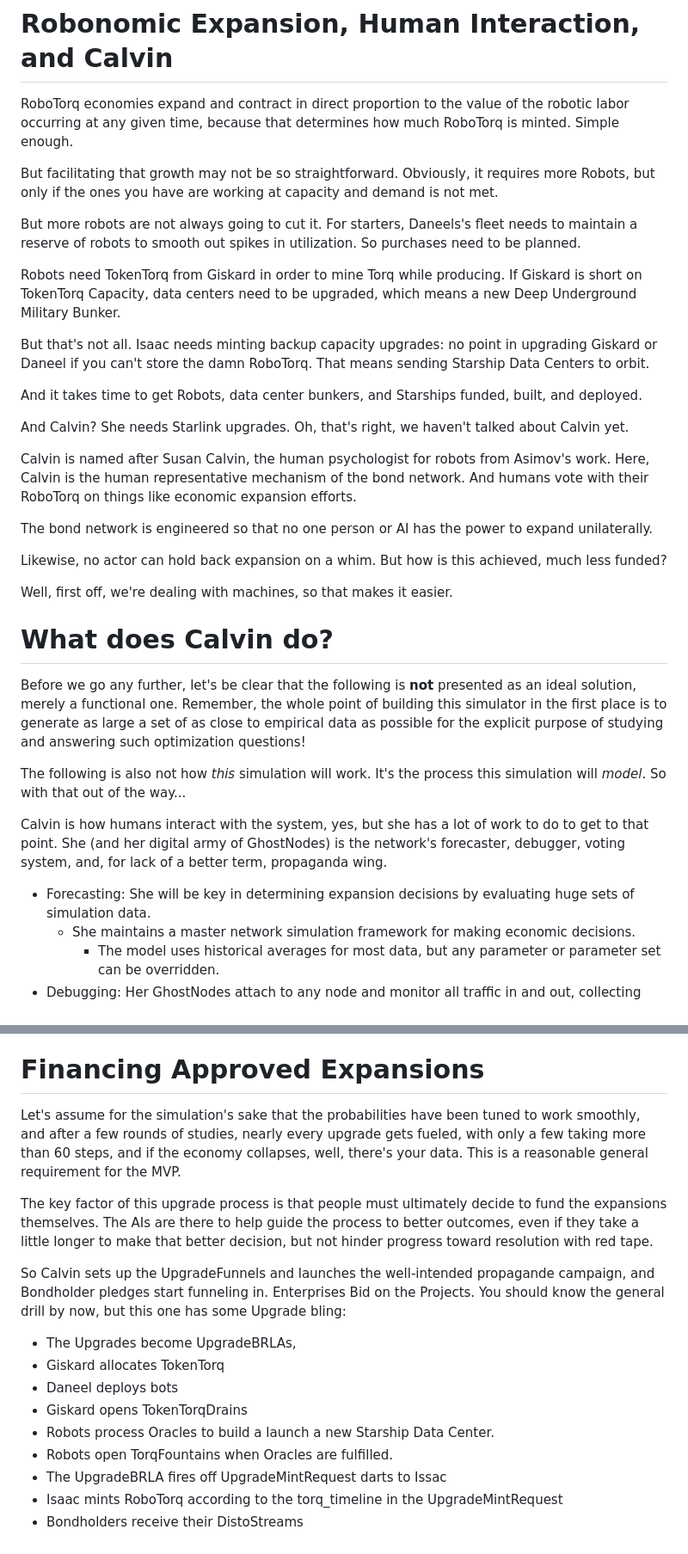
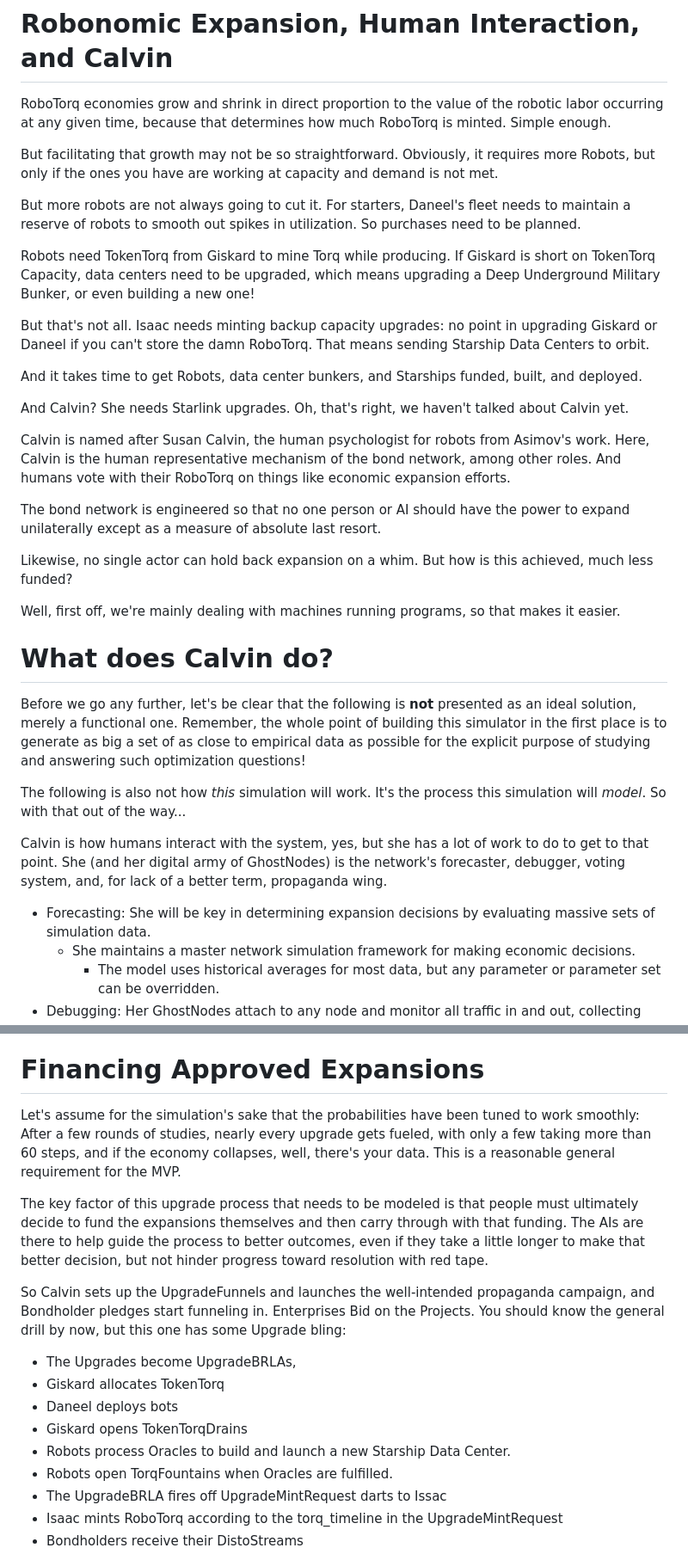
Before and after one commit to GrokkingGrok/Project-Asimov, a Markdown page: design/src/RobonomicExpansion.md, 2 parts joined by grey strips. Shown: that part at 86% size. Rendered like a GitHub page.

Commit message:
Fix typos and enhance clarity in RobonomicExpansion.md
Corrected typos and improved clarity in the Robonomic Expansion document.

Signed-off-by: Jon Clark <chronicpainrewired@gmail.com>

```diff
--- a/design/src/RobonomicExpansion.md
+++ b/design/src/RobonomicExpansion.md
@@ -1,12 +1,12 @@
 # Robonomic Expansion, Human Interaction, and Calvin
 
-RoboTorq economies expand and contract in direct proportion to the value of the robotic labor occurring at any given time, because that determines how much RoboTorq is minted. Simple enough.
+RoboTorq economies grow and shrink in direct proportion to the value of the robotic labor occurring at any given time, because that determines how much RoboTorq is minted. Simple enough.
 
 But facilitating that growth may not be so straightforward. Obviously, it requires more Robots, but only if the ones you have are working at capacity and demand is not met.
 
-But more robots are not always going to cut it. For starters,  Daneels's fleet needs to maintain a reserve of robots to smooth out spikes in utilization. So purchases need to be planned.
+But more robots are not always going to cut it. For starters,  Daneel's fleet needs to maintain a reserve of robots to smooth out spikes in utilization. So purchases need to be planned.
 
-Robots need TokenTorq from Giskard in order to mine Torq while producing. If Giskard is short on TokenTorq Capacity, data centers need to be upgraded, which means a new Deep Underground Military Bunker.
+Robots need TokenTorq from Giskard to mine Torq while producing. If Giskard is short on TokenTorq Capacity, data centers need to be upgraded, which means upgrading a Deep Underground Military Bunker, or even building a new one!
 
 But that's not all. Isaac needs minting backup capacity upgrades: no point in upgrading Giskard or Daneel if you can't store the damn RoboTorq. That means sending Starship Data Centers to orbit.
 
@@ -14,23 +14,23 @@ And it takes time to get Robots, data center bunkers, and Starships funded, buil
 
 And Calvin? She needs Starlink upgrades.  Oh, that's right, we haven't talked about Calvin yet.
 
-Calvin is named after Susan Calvin, the human psychologist for robots from Asimov's work. Here, Calvin is the human representative mechanism of the bond network. And humans vote with their RoboTorq on things like economic expansion efforts.
+Calvin is named after Susan Calvin, the human psychologist for robots from Asimov's work. Here, Calvin is the human representative mechanism of the bond network, among other roles. And humans vote with their RoboTorq on things like economic expansion efforts.
 
-The bond network is engineered so that no one person or AI has the power to expand unilaterally.
+The bond network is engineered so that no one person or AI should have the power to expand unilaterally except as a measure of absolute last resort.
 
-Likewise, no actor can hold back expansion on a whim. But how is this achieved, much less funded?
+Likewise, no single actor can hold back expansion on a whim. But how is this achieved, much less funded?
 
-Well, first off, we're dealing with machines, so that makes it easier.
+Well, first off, we're mainly dealing with machines running programs, so that makes it easier.
 
 # What does Calvin do?
 
-Before we go any further, let's be clear that the following is **not** presented as an ideal solution, merely a functional one. Remember, the whole point of building this simulator in the first place is to generate as large a set of as close to empirical data as possible for the explicit purpose of studying and answering such optimization questions!
+Before we go any further, let's be clear that the following is **not** presented as an ideal solution, merely a functional one. Remember, the whole point of building this simulator in the first place is to generate as big a set of as close to empirical data as possible for the explicit purpose of studying and answering such optimization questions!
 
 The following is also not how *this* simulation will work. It's the process this simulation will *model*. So with that out of the way...
 
 Calvin is how humans interact with the system, yes, but she has a lot of work to do to get to that point. She (and her digital army of GhostNodes) is the network's forecaster, debugger, voting system, and, for lack of a better term, propaganda wing.
 
-- Forecasting: She will be key in determining expansion decisions by evaluating huge sets of simulation data.
+- Forecasting: She will be key in determining expansion decisions by evaluating massive sets of simulation data.
   - She maintains a master network simulation framework for making economic decisions.
     - The model uses historical averages for most data, but any parameter or parameter set can be overridden.
 - Debugging: Her GhostNodes attach to any node and monitor all traffic in and out, collecting data.
@@ -93,16 +93,16 @@ Society must not treat the Bond Network like a God. It is designed to serve huma
 
 # Financing Approved Expansions
 
-Let's assume for the simulation's sake that the probabilities have been tuned to work smoothly, and after a few rounds of studies, nearly every upgrade gets fueled, with only a few taking more than 60 steps, and if the economy collapses, well, there's your data. This is a reasonable general requirement for the MVP.
+Let's assume for the simulation's sake that the probabilities have been tuned to work smoothly: After a few rounds of studies, nearly every upgrade gets fueled, with only a few taking more than 60 steps, and if the economy collapses, well, there's your data. This is a reasonable general requirement for the MVP.
 
-The key factor of this upgrade process is that people must ultimately decide to fund the expansions themselves. The AIs are there to help guide the process to better outcomes, even if they take a little longer to make that better decision, but not hinder progress toward resolution with red tape.
+The key factor of this upgrade process that needs to be modeled is that people must ultimately decide to fund the expansions themselves and then carry through with that funding. The AIs are there to help guide the process to better outcomes, even if they take a little longer to make that better decision, but not hinder progress toward resolution with red tape.
 
-So Calvin sets up the UpgradeFunnels and launches the well-intended propagande campaign, and Bondholder pledges start funneling in. Enterprises Bid on the Projects. You should know the general drill by now, but this one has some Upgrade bling:
+So Calvin sets up the UpgradeFunnels and launches the well-intended propaganda campaign, and Bondholder pledges start funneling in. Enterprises Bid on the Projects. You should know the general drill by now, but this one has some Upgrade bling:
   - The Upgrades become UpgradeBRLAs,
   - Giskard allocates TokenTorq
   - Daneel deploys bots
   - Giskard opens TokenTorqDrains
-  - Robots process Oracles to build a launch a new Starship Data Center.
+  - Robots process Oracles to build and launch a new Starship Data Center.
   - Robots open TorqFountains when Oracles are fulfilled.
   - The UpgradeBRLA fires off UpgradeMintRequest darts to Issac
   - Isaac mints RoboTorq according to the torq_timeline in the UpgradeMintRequest
```
Also changed, not shown: other parts of design/src/RobonomicExpansion.md (+4 -2 lines).
